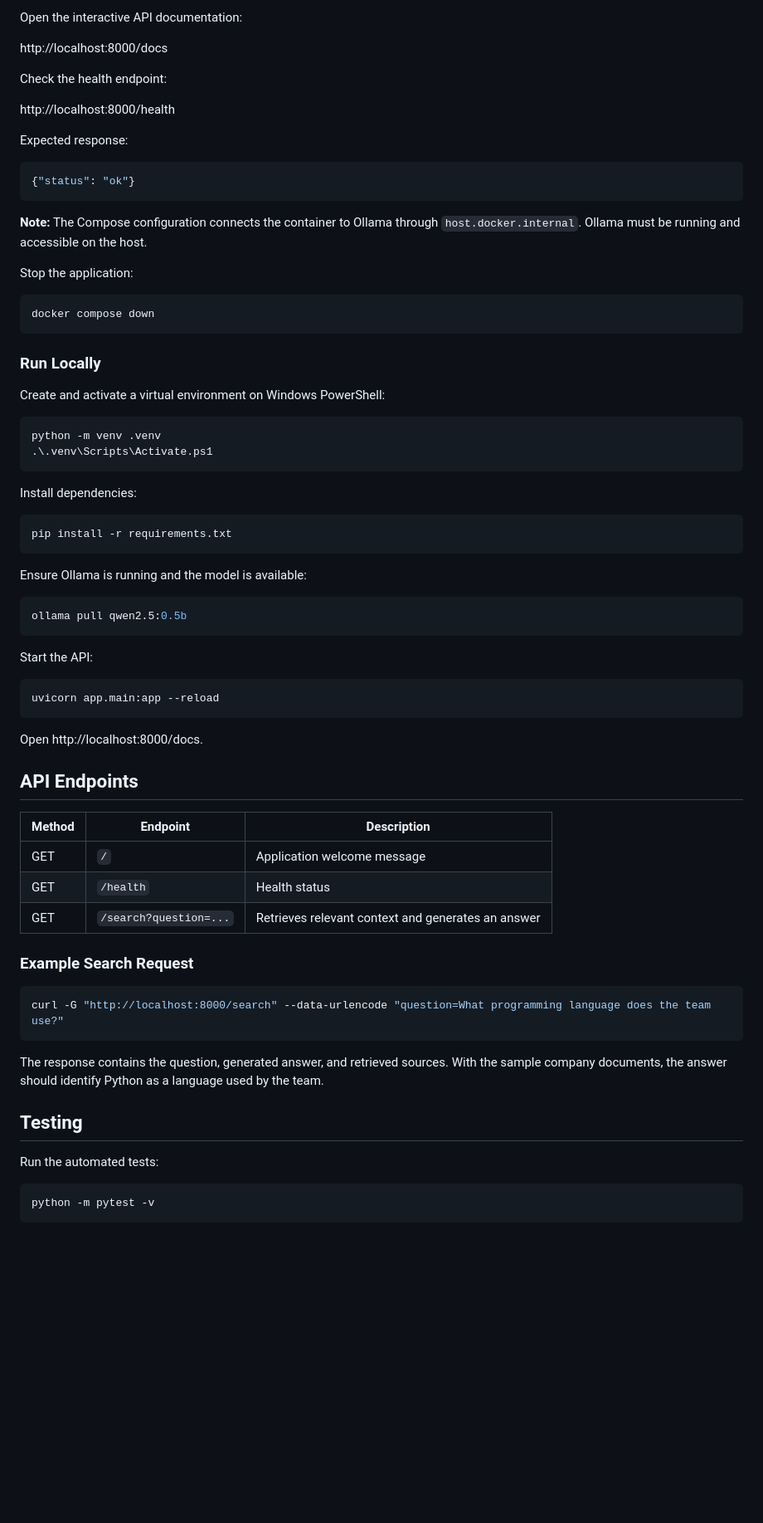
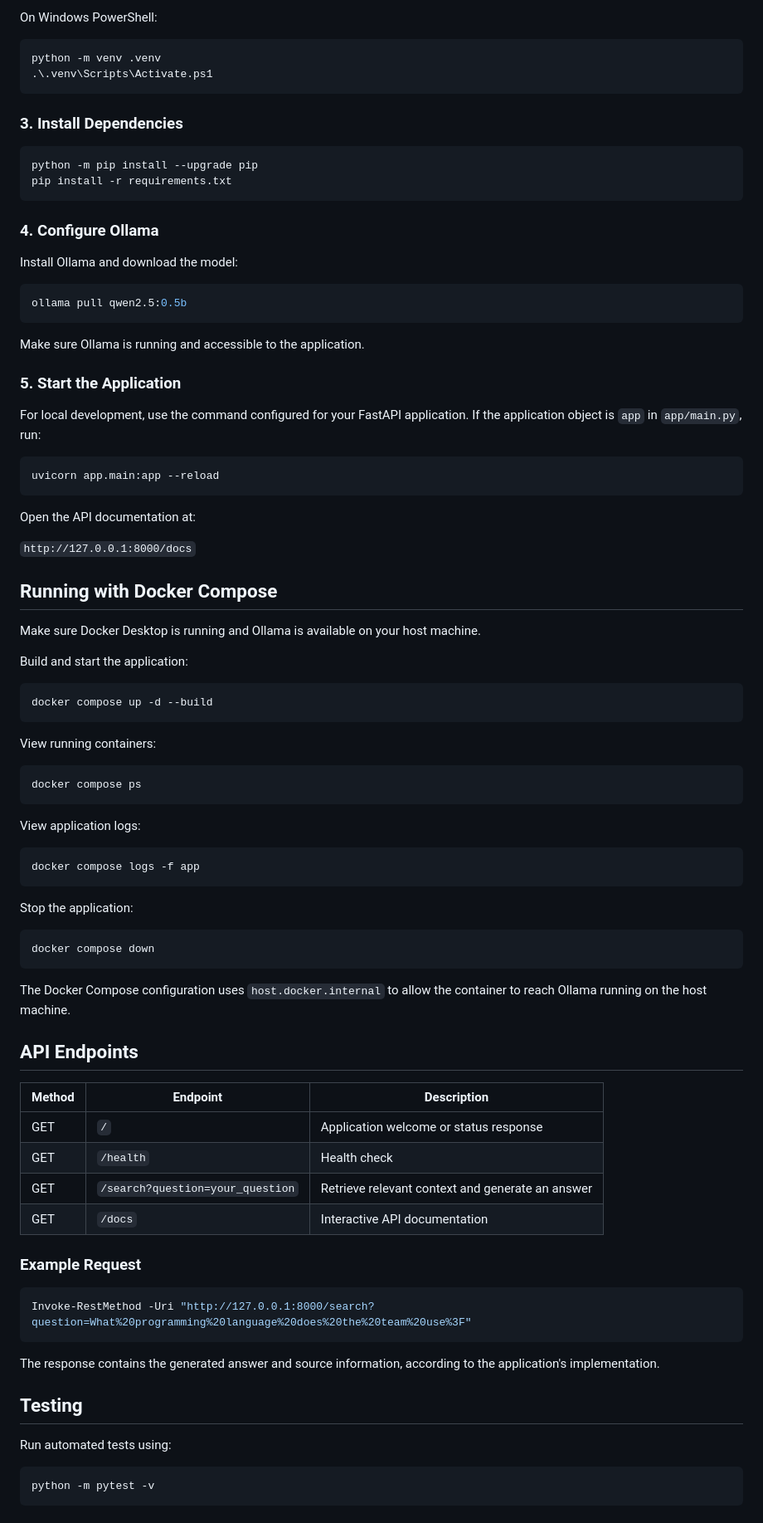
Before and after one commit to malikdk1012/enterprise-rag-assistant, a Markdown page: README.md, the part around one of its changes. Shown at 83% size. GitHub-like rendering; blank space fills up the shorter version.

````diff
--- a/README.md
+++ b/README.md
@@ -103,75 +97,91 @@ docker compose ps
-Open the interactive API documentation:
-
-http://localhost:8000/docs
-
-Check the health endpoint:
-
-http://localhost:8000/health
-
-Expected response:
-
-```json
-{"status": "ok"}
-```
-
-**Note:** The Compose configuration connects the container to Ollama through `host.docker.internal`. Ollama must be running and accessible on the host.
-
-Stop the application:
-
-```bash
-docker compose down
-```
-
-### Run Locally
-
-Create and activate a virtual environment on Windows PowerShell:
+On Windows PowerShell:
 
 ```powershell
 python -m venv .venv
 .\.venv\Scripts\Activate.ps1
 ```
 
-Install dependencies:
+### 3. Install Dependencies
 
-```bash
+```powershell
+python -m pip install --upgrade pip
 pip install -r requirements.txt
 ```
 
-Ensure Ollama is running and the model is available:
+### 4. Configure Ollama
+
+Install Ollama and download the model:
 
 ```bash
 ollama pull qwen2.5:0.5b
 ```
 
-Start the API:
+Make sure Ollama is running and accessible to the application.
+
+### 5. Start the Application
+
+For local development, use the command configured for your FastAPI application. If the application object is `app` in `app/main.py`, run:
 
 ```bash
 uvicorn app.main:app --reload
 ```
 
-Open http://localhost:8000/docs.
+Open the API documentation at:
+
+`http://127.0.0.1:8000/docs`
+
+## Running with Docker Compose
+
+Make sure Docker Desktop is running and Ollama is available on your host machine.
+
+Build and start the application:
+
+```powershell
+docker compose up -d --build
+```
+
+View running containers:
+
+```powershell
+docker compose ps
+```
+
+View application logs:
+
+```powershell
+docker compose logs -f app
+```
+
+Stop the application:
+
+```powershell
+docker compose down
+```
+
+The Docker Compose configuration uses `host.docker.internal` to allow the container to reach Ollama running on the host machine.
 
 ## API Endpoints
 
 | Method | Endpoint | Description |
 |---|---|---|
-| GET | `/` | Application welcome message |
-| GET | `/health` | Health status |
-| GET | `/search?question=...` | Retrieves relevant context and generates an answer |
+| GET | `/` | Application welcome or status response |
+| GET | `/health` | Health check |
+| GET | `/search?question=your_question` | Retrieve relevant context and generate an answer |
+| GET | `/docs` | Interactive API documentation |
 
-### Example Search Request
+### Example Request
 
-```bash
-curl -G "http://localhost:8000/search" --data-urlencode "question=What programming language does the team use?"
+```powershell
+Invoke-RestMethod -Uri "http://127.0.0.1:8000/search?question=What%20programming%20language%20does%20the%20team%20use%3F"
 ```
 
-The response contains the question, generated answer, and retrieved sources. With the sample company documents, the answer should identify Python as a language used by the team.
+The response contains the generated answer and source information, according to the application's implementation.
 
 ## Testing
 
-Run the automated tests:
+Run automated tests using:
 
-```bash
+```powershell
 python -m pytest -v
 ```
 
````
Also changed, not shown: other parts of README.md (+73 -65 lines).
